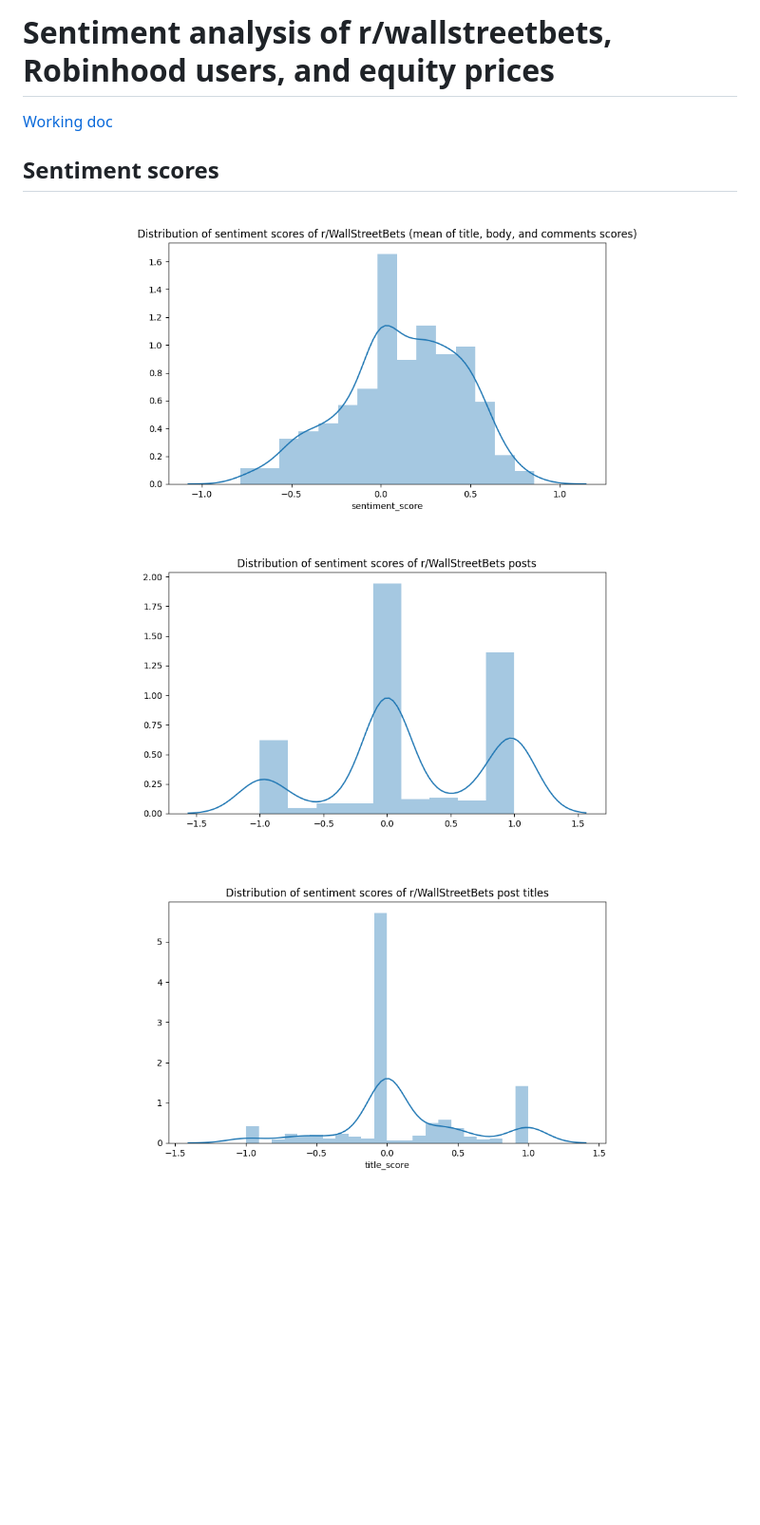
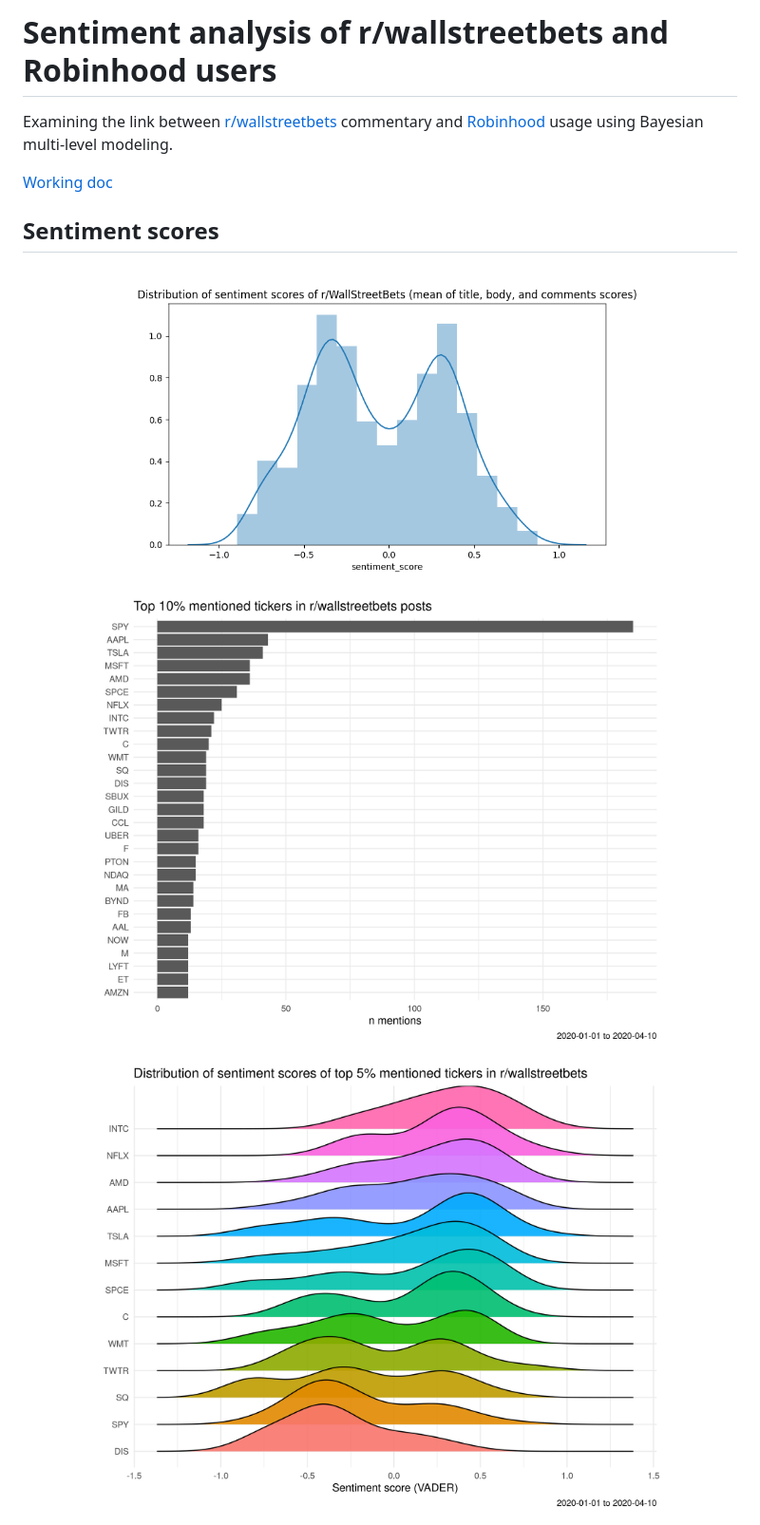
Before and after one commit to joemarlo/stonks-nlp, a Markdown page: README.md, the part around the change printed below. Shown: that part at 95% size. GitHub-like rendering; pictures changed too: Plots/scores_by_top_mentions.png (added), Plots/sentiment_dist.png, Plots/sentiment_dist_body.png; blank space fills up the shorter version.

```diff
--- a/README.md
+++ b/README.md
@@ -1,17 +1,19 @@
-# Sentiment analysis of r/wallstreetbets, Robinhood users, and equity prices
+# Sentiment analysis of r/wallstreetbets and Robinhood users
+
+Examining the link between [r/wallstreetbets](https://www.reddit.com/r/wallstreetbets/) commentary and [Robinhood](https://robinhood.com/us/en/) usage using Bayesian multi-level modeling.
 
 [Working doc](https://docs.google.com/document/d/1gxtnKA8kYnErLlQG9D1arkF0PyiTmxI0CQyOZFLH4Tw/edit?ts=5f38399a)
 
 ## Sentiment scores
 
 <p align="center">
-<img src="Plots/sentiment_dist.png" width=79%>
+  <img src="Plots/sentiment_dist.png" width=79%>
 </p>
 
 <p align="center">
-<img src="Plots/sentiment_dist_body.png" width=79%>
+  <img src="Plots/top_mentions.png" width=79%>
 </p>
 
 <p align="center">
-<img src="Plots/sentiment_dist_title.png" width=79%>
+  <img src="Plots/scores_by_top_mentions.png" width=79%>
 </p>
```
Also changed, not shown: other parts of README.md (+0 -4 lines), Plots/sentiment_dist_comments.png, 7 other files.
